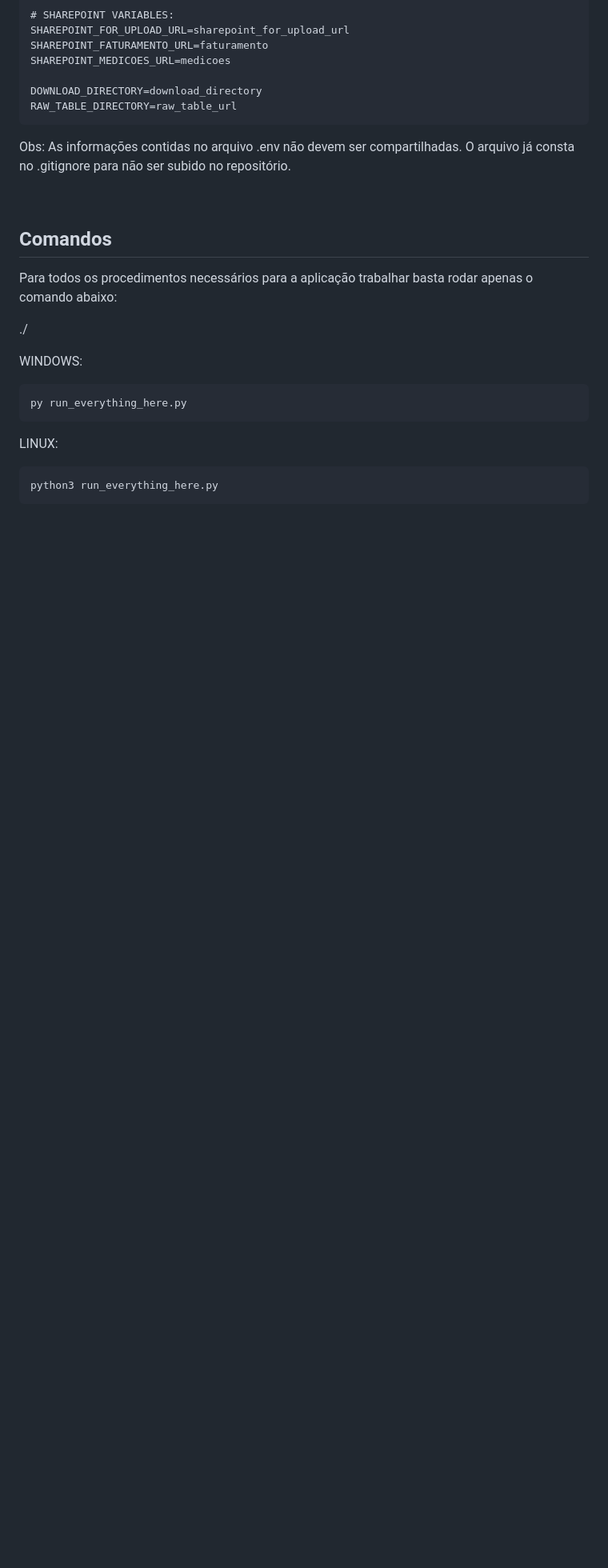
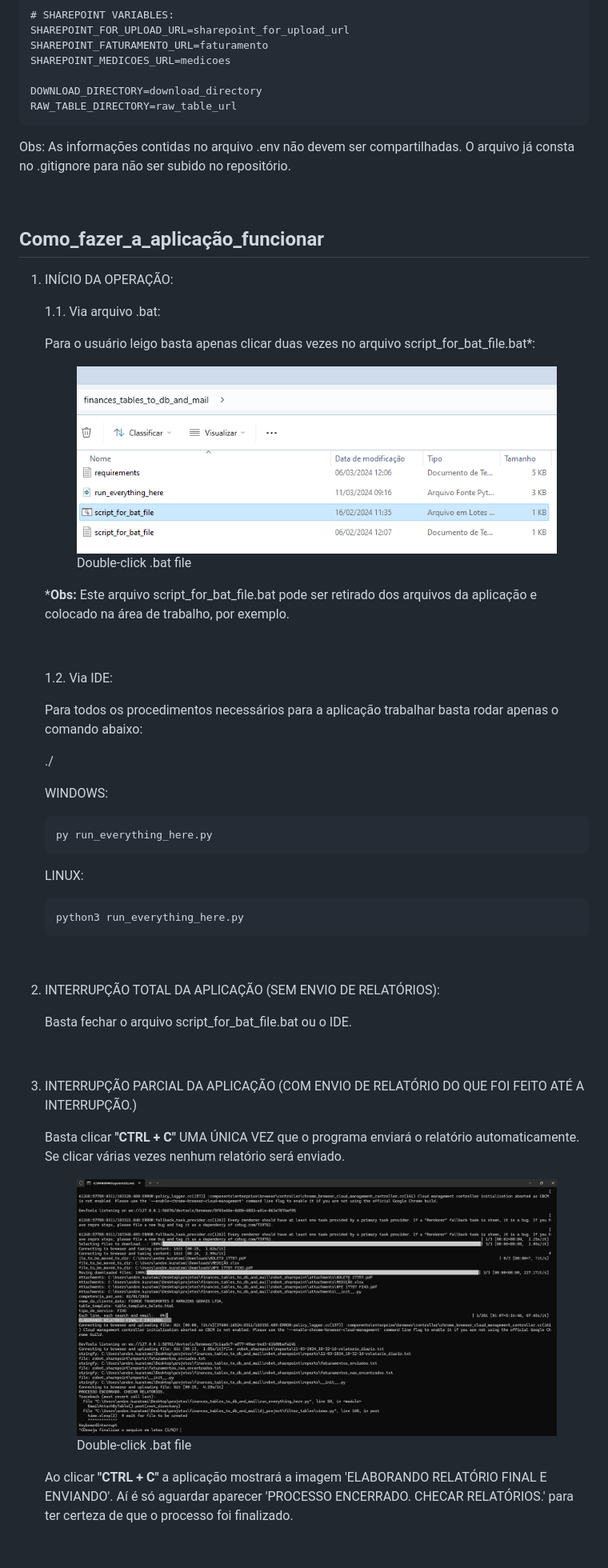
Before and after one commit to AndreKuratomi/finances_mail_invoices_and_bills, a Markdown page: .multilingual_readmes/README.pt-br.md, the part around the change printed below. Shown: that part at 80% size. GitHub-like rendering; pictures changed too: assets/double_click_.bat_file.png (added), assets/process_partially_interrupted.png (added); blank space fills up the shorter version.

Commit message:
docs: README updated in portuguese with user procedures.

````diff
--- a/.multilingual_readmes/README.pt-br.md
+++ b/.multilingual_readmes/README.pt-br.md
@@ -254,18 +254,58 @@ Obs: As informações contidas no arquivo .env não devem ser compartilhadas. O
 
 <br>
 
-## Comandos
+## Como_fazer_a_aplicação_funcionar
 
-Para todos os procedimentos necessários para a aplicação trabalhar basta rodar apenas o comando abaixo:
+1. INÍCIO DA OPERAÇÃO:
 
-./
+    1.1. Via arquivo .bat:
 
-WINDOWS:
-```
-py run_everything_here.py
-```
+    Para o usuário leigo basta apenas clicar duas vezes no arquivo script_for_bat_file.bat*:
 
-LINUX:
-```
-python3 run_everything_here.py
-```
+    <figure>
+        <img src="../assets/double_click_.bat_file.png" alt="Double-click .bat file" style="">
+        <figcaption style="display: none;">Double-click .bat file</figcaption>
+    </figure>
+
+    *<b>Obs:</b> Este arquivo script_for_bat_file.bat pode ser retirado dos arquivos da aplicação e colocado na área de trabalho, por exemplo.
+
+    <br>
+
+    1.2. Via IDE:
+
+    Para todos os procedimentos necessários para a aplicação trabalhar basta rodar apenas o comando abaixo:
+
+    ./
+
+    WINDOWS:
+    ```
+    py run_everything_here.py
+    ```
+
+    LINUX:
+    ```
+    python3 run_everything_here.py
+    ```
+
+<br>
+
+
+2. INTERRUPÇÃO TOTAL DA APLICAÇÃO (SEM ENVIO DE RELATÓRIOS):
+
+    Basta fechar o arquivo script_for_bat_file.bat ou o IDE.
+
+<br>
+
+
+3. INTERRUPÇÃO PARCIAL DA APLICAÇÃO (COM ENVIO DE RELATÓRIO DO QUE FOI FEITO ATÉ A INTERRUPÇÃO.)
+
+    Basta clicar <b>"CTRL + C"</b> UMA ÚNICA VEZ que o programa enviará o relatório automaticamente. Se clicar várias vezes nenhum relatório será enviado.
+
+    <figure>
+        <img src="../assets/process_partially_interrupted.png" alt="Double-click .bat file" style="">
+        <figcaption style="display: none;">Double-click .bat file</figcaption>
+    </figure>
+
+    Ao clicar <b>"CTRL + C"</b> a aplicação mostrará a imagem 'ELABORANDO RELATÓRIO FINAL E ENVIANDO'. Aí é só aguardar aparecer 'PROCESSO ENCERRADO. CHECAR RELATÓRIOS.' para ter certeza de que o processo foi finalizado.
+<br>
+
````
Also changed, not shown: other parts of .multilingual_readmes/README.pt-br.md (+41 -33 lines), assets/ME_APAGUE.png (added).
